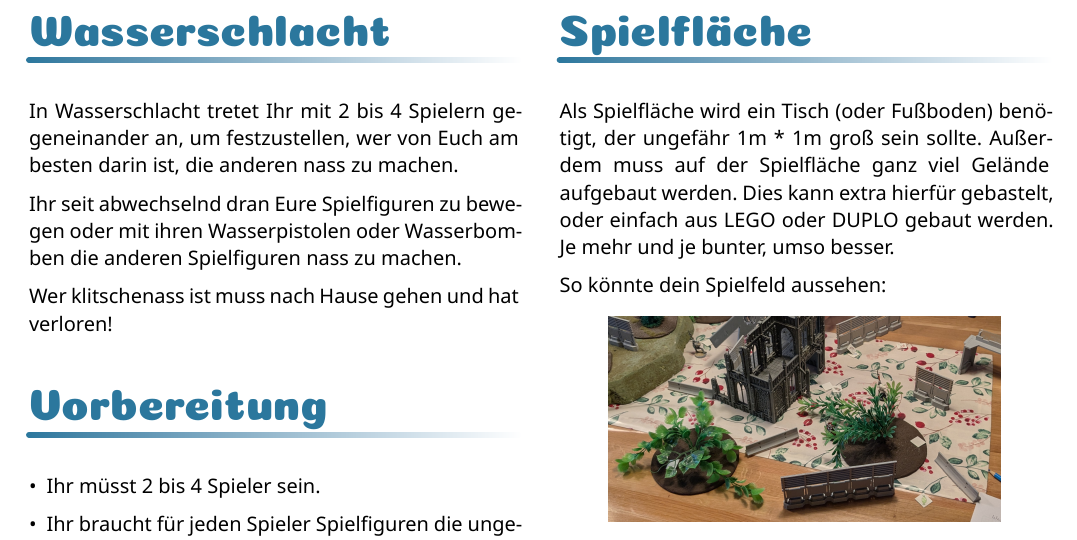
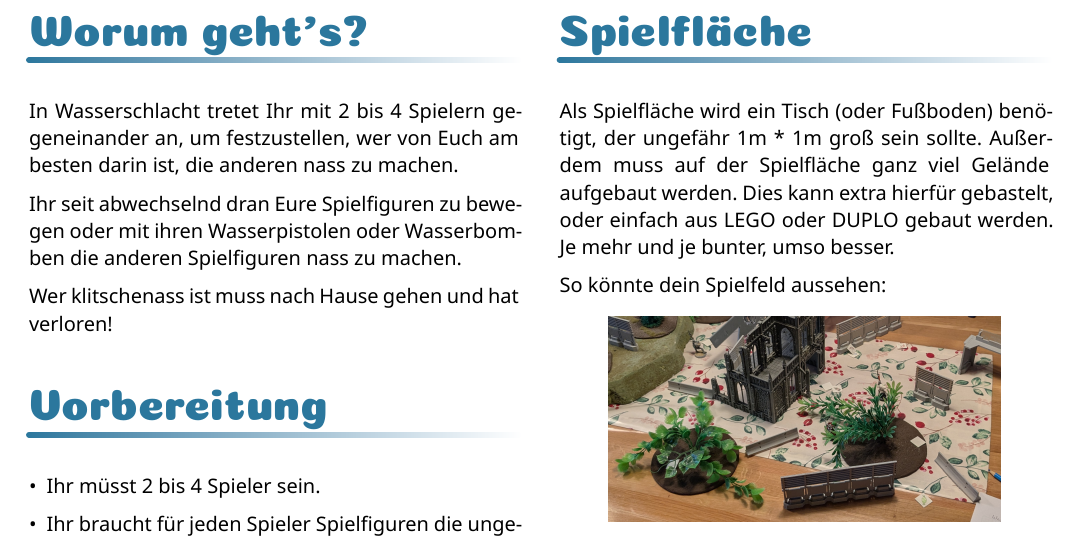
Before and after one commit to Mutantpenguin/Wasserschlacht, a Typst document (regeln/regeln.typ): part of page 2 of 3, cut at the place of the change. Compiled offline with Typst 0.15.

Commit message:
Überschrift angepasst

```diff
--- a/regeln/regeln.typ
+++ b/regeln/regeln.typ
@@ -154,7 +154,7 @@
 
 #pagebreak()
 
-= Wasserschlacht
+= Worum geht's?
 
 In Wasserschlacht tretet Ihr mit 2 bis 4 Spielern gegeneinander an, um festzustellen, wer von Euch am besten darin ist, die anderen nass zu machen.
 
```
